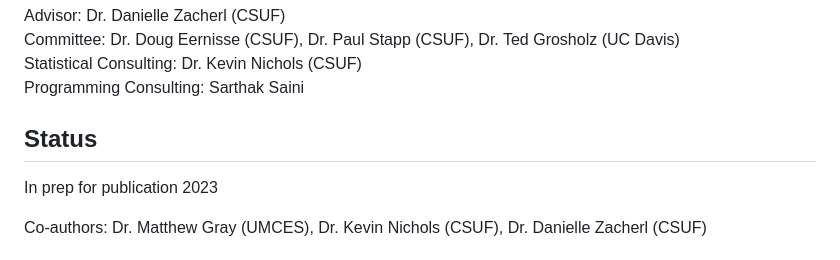
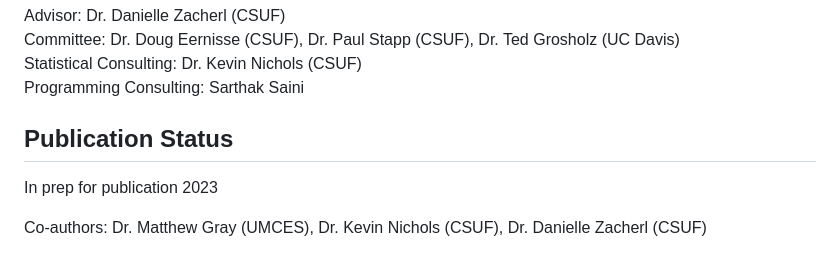
Before and after one commit to theamarks/Oyster-Insitu-Filtration, a Markdown page: README.md, the part around the change. Rendered like a GitHub page.

```diff
--- a/README.md
+++ b/README.md
@@ -36,7 +36,7 @@ Statistical Consulting: Dr. Kevin Nichols (CSUF)
 Programming Consulting: Sarthak Saini
 
 
-## Status
+## Publication Status
 
 In prep for publication 2023
 
```
